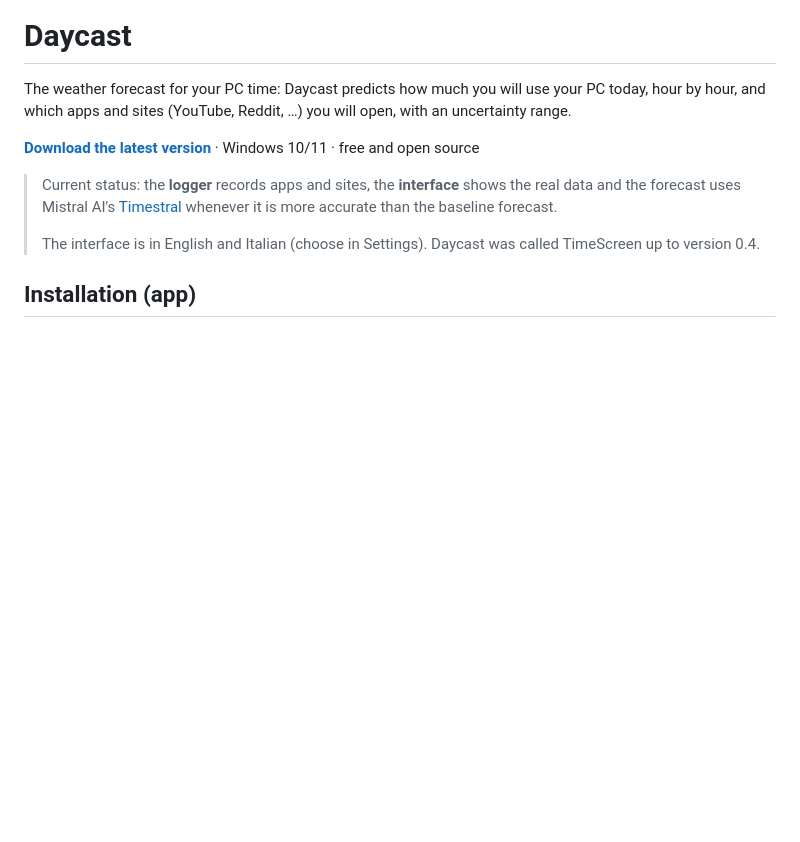
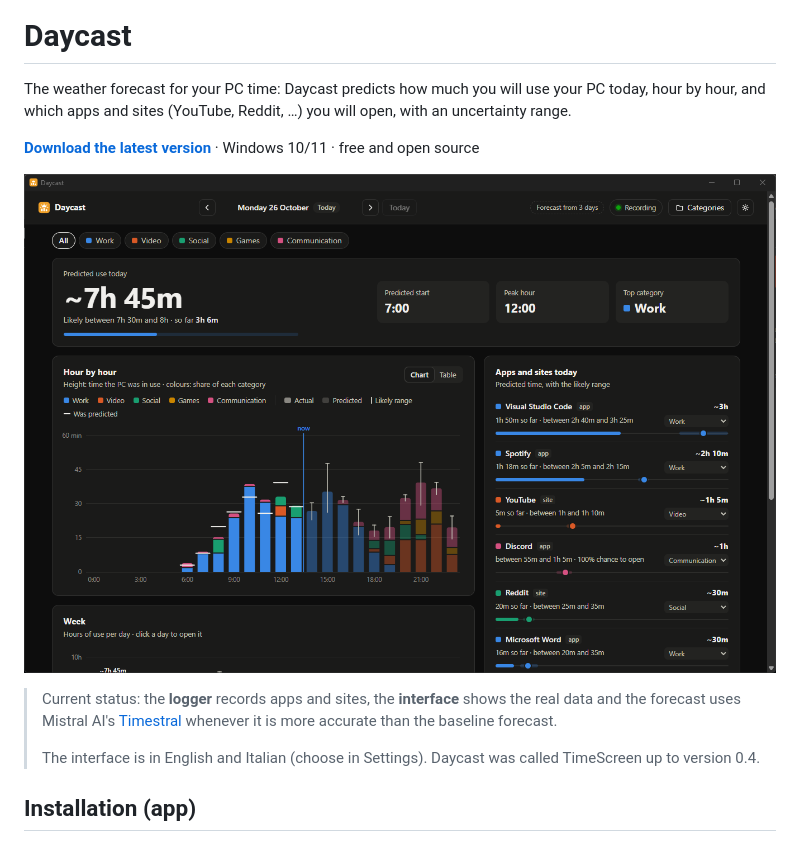
Before and after one commit to Fede046/Daycast, a Markdown page: README.md, the part around the change. Drawn GitHub-style; pictures changed too: docs/screenshot.png (added); blank space fills up the shorter version.

```diff
--- a/README.md
+++ b/README.md
@@ -9,6 +9,8 @@ your PC today, hour by hour, and which apps and sites (YouTube, Reddit, …)
 you will open, with an uncertainty range.
 
 **[Download the latest version](https://github.com/Fede046/Daycast/releases/latest)** · Windows 10/11 · free and open source
+
+![Daycast window: predicted use today, hour-by-hour chart by category, apps and sites with their likely range](docs/screenshot.png)
 
 > Current status: the **logger** records apps and sites, the **interface**
 > shows the real data and the forecast uses Mistral AI's
```
Also changed, not shown: README.it.md (+2 -0 lines).
